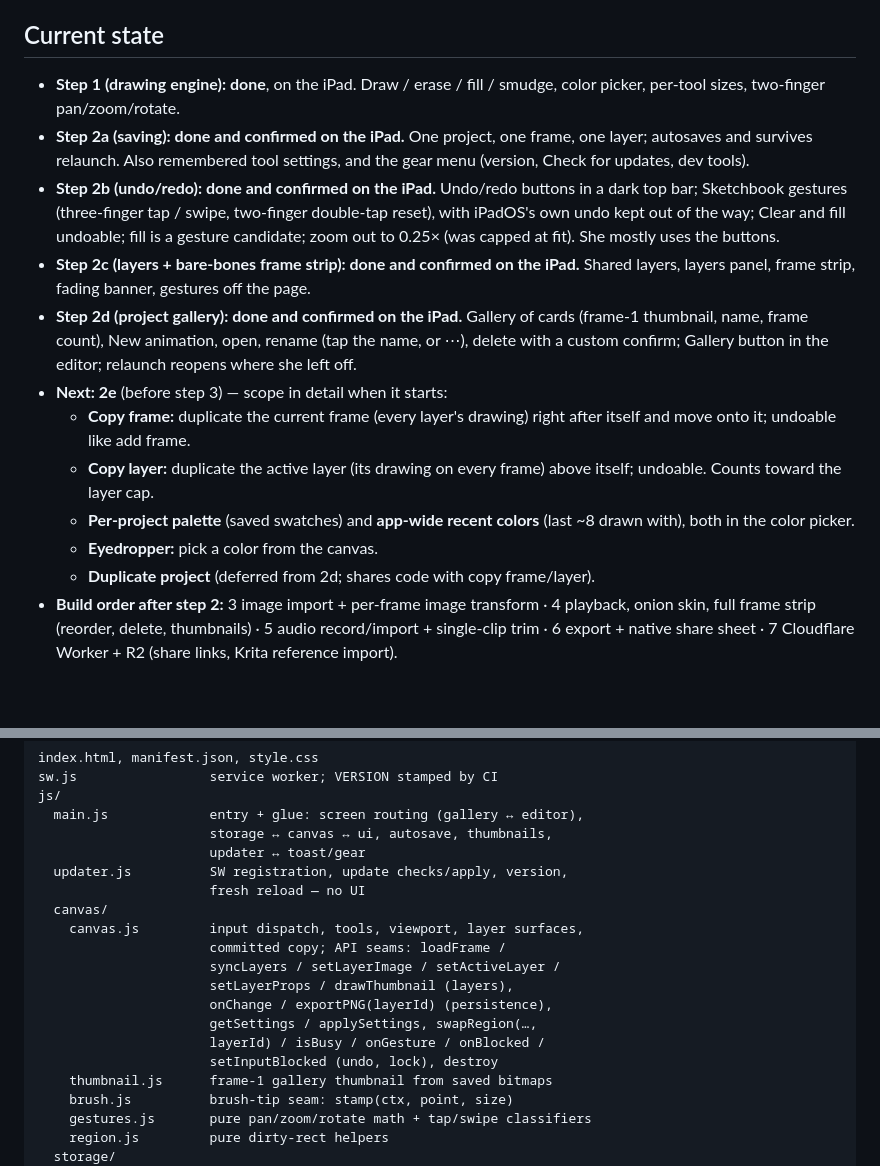
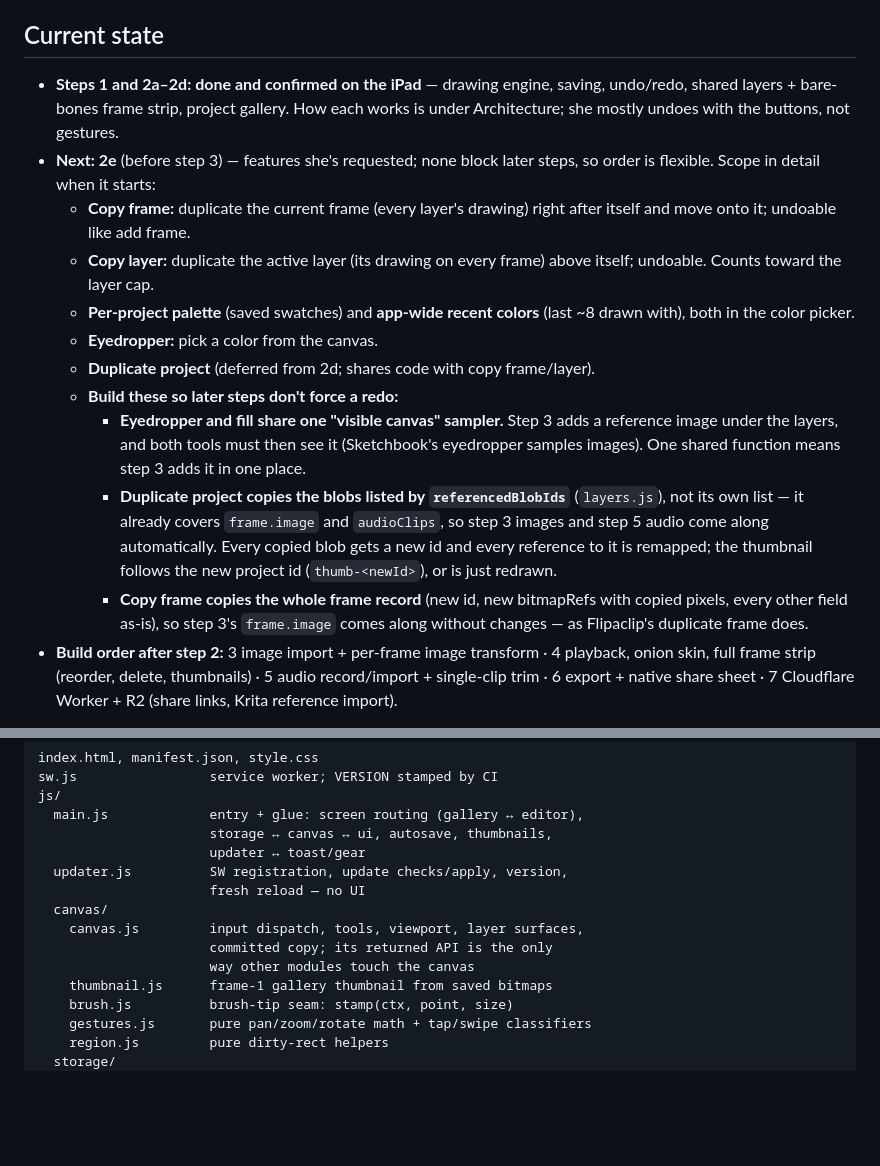
Before and after one commit to bcrossley712/parapara, a Markdown page: PROJECT_NOTES.md, 2 parts joined by grey strips. Rendered like a GitHub page; blank space fills up the shorter version.

Commit message:
Updating notes to avoid scope creep

```diff
--- a/PROJECT_NOTES.md
+++ b/PROJECT_NOTES.md
@@ -83,26 +83,12 @@ icon, manifest `name`/`short_name`, and repo copy.
 
 ## Current state
 
-- **Step 1 (drawing engine): done**, on the iPad. Draw / erase / fill /
-  smudge, color picker, per-tool sizes, two-finger pan/zoom/rotate.
-- **Step 2a (saving): done and confirmed on the iPad.** One project,
-  one frame, one layer; autosaves and survives relaunch. Also
-  remembered tool settings, and the gear menu (version, Check for
-  updates, dev tools).
-- **Step 2b (undo/redo): done and confirmed on the iPad.** Undo/redo
-  buttons in a dark top bar; Sketchbook gestures (three-finger tap /
-  swipe, two-finger double-tap reset), with iPadOS's own undo kept out
-  of the way; Clear and fill undoable; fill is a gesture candidate;
-  zoom out to 0.25× (was capped at fit). She mostly uses the buttons.
-- **Step 2c (layers + bare-bones frame strip): done and confirmed on
-  the iPad.** Shared layers, layers panel, frame strip, fading banner,
-  gestures off the page.
-- **Step 2d (project gallery): done and confirmed on the iPad.**
-  Gallery of cards (frame-1 thumbnail, name, frame count), New
-  animation, open, rename (tap the name, or ⋯), delete with a custom
-  confirm; Gallery button in the editor; relaunch reopens where she
-  left off.
-- **Next: 2e** (before step 3) — scope in detail when it starts:
+- **Steps 1 and 2a–2d: done and confirmed on the iPad** — drawing
+  engine, saving, undo/redo, shared layers + bare-bones frame strip,
+  project gallery. How each works is under Architecture; she mostly
+  undoes with the buttons, not gestures.
+- **Next: 2e** (before step 3) — features she's requested; none block
+  later steps, so order is flexible. Scope in detail when it starts:
   - **Copy frame:** duplicate the current frame (every layer's drawing)
     right after itself and move onto it; undoable like add frame.
   - **Copy layer:** duplicate the active layer (its drawing on every
@@ -112,6 +98,21 @@ icon, manifest `name`/`short_name`, and repo copy.
   - **Eyedropper:** pick a color from the canvas.
   - **Duplicate project** (deferred from 2d; shares code with copy
     frame/layer).
+  - **Build these so later steps don't force a redo:**
+    - **Eyedropper and fill share one "visible canvas" sampler.** Step
+      3 adds a reference image under the layers, and both tools must
+      then see it (Sketchbook's eyedropper samples images). One shared
+      function means step 3 adds it in one place.
+    - **Duplicate project copies the blobs listed by
+      `referencedBlobIds`** (`layers.js`), not its own list — it
+      already covers `frame.image` and `audioClips`, so step 3 images
+      and step 5 audio come along automatically. Every copied blob gets
+      a new id and every reference to it is remapped; the thumbnail
+      follows the new project id (`thumb-<newId>`), or is just redrawn.
+    - **Copy frame copies the whole frame record** (new id, new
+      bitmapRefs with copied pixels, every other field as-is), so
+      step 3's `frame.image` comes along without changes — as
+      Flipaclip's duplicate frame does.
 - **Build order after step 2:** 3 image import + per-frame image
   transform · 4 playback, onion skin, full frame strip (reorder,
   delete, thumbnails) · 5 audio record/import + single-clip trim ·
@@ -359,13 +360,8 @@ Each is here because breaking it caused (or would cause) a real bug.
                           fresh reload — no UI
       canvas/
         canvas.js         input dispatch, tools, viewport, layer surfaces,
-                          committed copy; API seams: loadFrame /
-                          syncLayers / setLayerImage / setActiveLayer /
-                          setLayerProps / drawThumbnail (layers),
-                          onChange / exportPNG(layerId) (persistence),
-                          getSettings / applySettings, swapRegion(…,
-                          layerId) / isBusy / onGesture / onBlocked /
-                          setInputBlocked (undo, lock), destroy
+                          committed copy; its returned API is the only
+                          way other modules touch the canvas
         thumbnail.js      frame-1 gallery thumbnail from saved bitmaps
         brush.js          brush-tip seam: stamp(ctx, point, size)
         gestures.js       pure pan/zoom/rotate math + tap/swipe classifiers
```
Also changed, not shown: docs/DESIGN_NOTES.md (+10 -7 lines).
